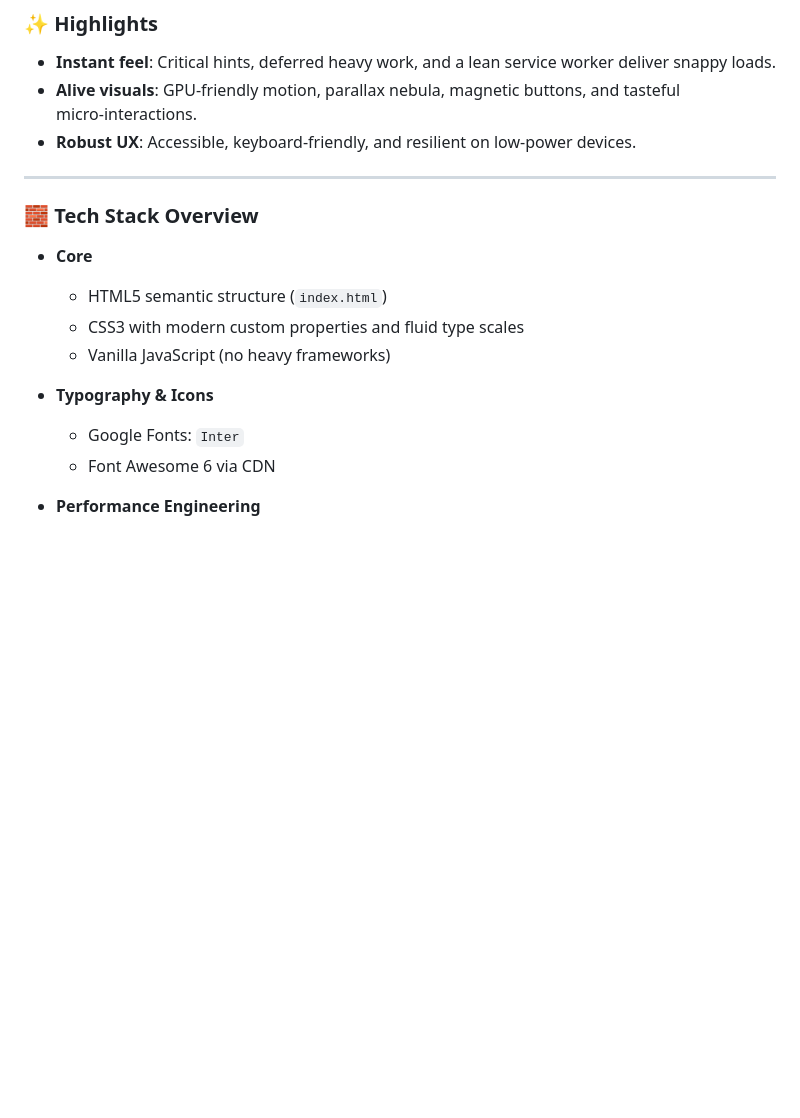
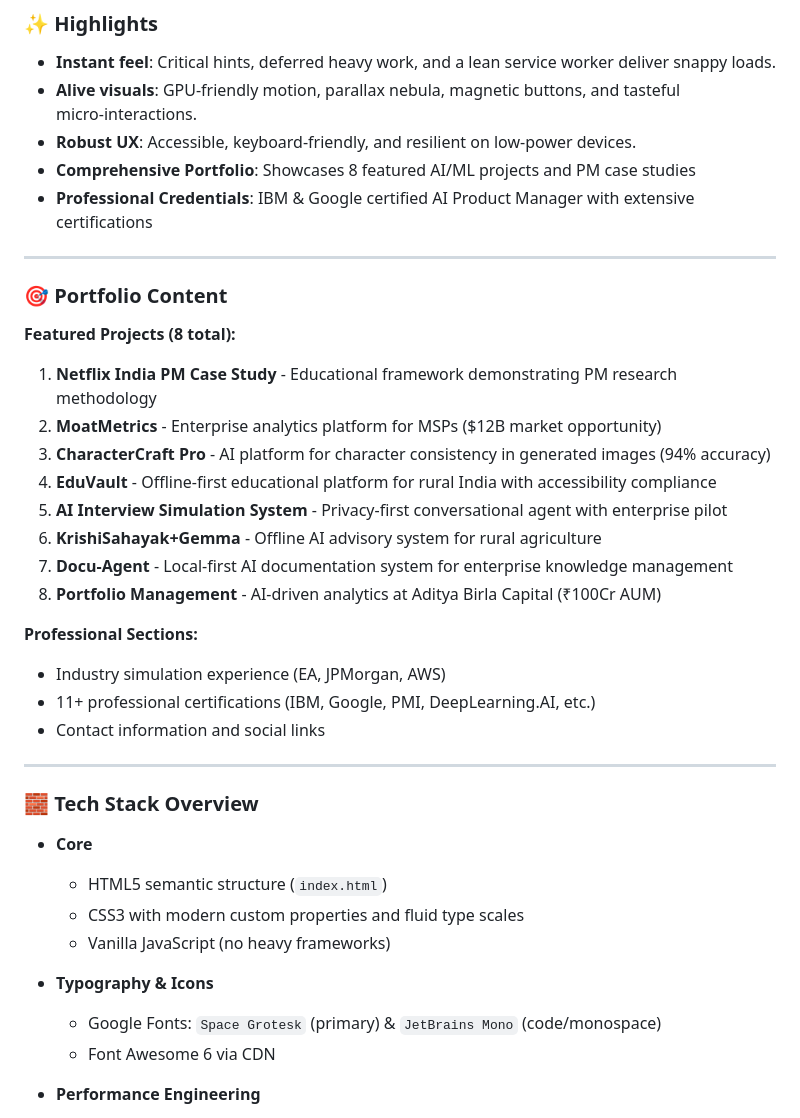
Before and after one commit to VIKAS9793/VIKAS9793.github.io, a Markdown page: README.md, the part around the change. Rendered like a GitHub page; blank space fills up the shorter version.

Commit message:
docs: Update README.md to reflect current portfolio state
- Fix typography section: Space Grotesk & JetBrains Mono (not Inter)
- Add comprehensive portfolio content section with all 8 featured projects
- Include Netflix India PM Case Study as first project
- Add professional sections overview (certifications, simulations, contact)
- Update highlights to mention portfolio content and credentials
- Maintain all existing technical documentation accuracy

Resolves: README documentation alignment with actual codebase

```diff
--- a/README.md
+++ b/README.md
@@ -11,6 +11,27 @@ Building a lightning‑fast, visually spellbinding portfolio that scales to plan
 - **Instant feel**: Critical hints, deferred heavy work, and a lean service worker deliver snappy loads.
 - **Alive visuals**: GPU‑friendly motion, parallax nebula, magnetic buttons, and tasteful micro‑interactions.
 - **Robust UX**: Accessible, keyboard‑friendly, and resilient on low‑power devices.
+- **Comprehensive Portfolio**: Showcases 8 featured AI/ML projects and PM case studies
+- **Professional Credentials**: IBM & Google certified AI Product Manager with extensive certifications
+
+---
+
+### 🎯 Portfolio Content
+
+**Featured Projects (8 total):**
+1. **Netflix India PM Case Study** - Educational framework demonstrating PM research methodology
+2. **MoatMetrics** - Enterprise analytics platform for MSPs ($12B market opportunity)
+3. **CharacterCraft Pro** - AI platform for character consistency in generated images (94% accuracy)
+4. **EduVault** - Offline-first educational platform for rural India with accessibility compliance
+5. **AI Interview Simulation System** - Privacy-first conversational agent with enterprise pilot
+6. **KrishiSahayak+Gemma** - Offline AI advisory system for rural agriculture
+7. **Docu-Agent** - Local-first AI documentation system for enterprise knowledge management
+8. **Portfolio Management** - AI-driven analytics at Aditya Birla Capital (₹100Cr AUM)
+
+**Professional Sections:**
+- Industry simulation experience (EA, JPMorgan, AWS)
+- 11+ professional certifications (IBM, Google, PMI, DeepLearning.AI, etc.)
+- Contact information and social links
 
 ---
 
@@ -22,7 +43,7 @@ Building a lightning‑fast, visually spellbinding portfolio that scales to plan
   - Vanilla JavaScript (no heavy frameworks)
 
 - **Typography & Icons**
-  - Google Fonts: `Inter`
+  - Google Fonts: `Space Grotesk` (primary) & `JetBrains Mono` (code/monospace)
   - Font Awesome 6 via CDN
 
 - **Performance Engineering**
```
